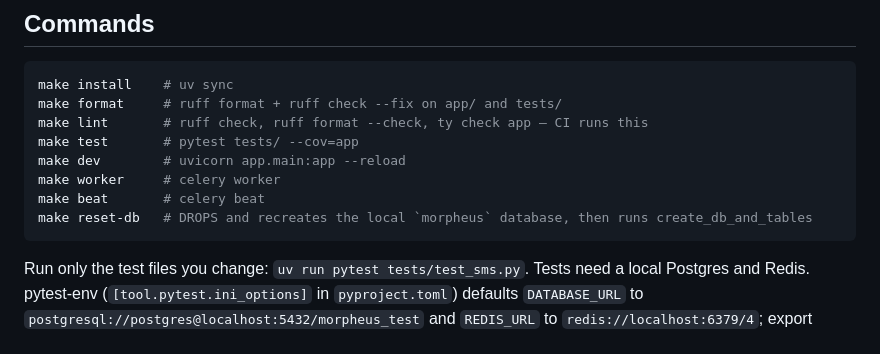
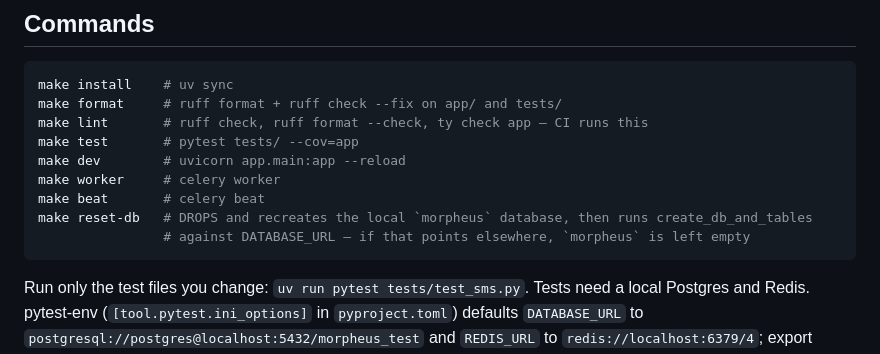
Before and after one commit to tutorcruncher/morpheus, a Markdown page: CLAUDE.md, the part around the change. GitHub-like rendering.

Commit message:
CLAUDE.md: reset-db bootstraps DATABASE_URL, not always morpheus
Co-Authored-By: Claude Opus 5.5 (1M context) <noreply@anthropic.com>

````diff
--- a/CLAUDE.md
+++ b/CLAUDE.md
@@ -37,6 +37,7 @@ make dev        # uvicorn app.main:app --reload
 make worker     # celery worker
 make beat       # celery beat
 make reset-db   # DROPS and recreates the local `morpheus` database, then runs create_db_and_tables
+                # against DATABASE_URL — if that points elsewhere, `morpheus` is left empty
 ```
 
 Run only the test files you change: `uv run pytest tests/test_sms.py`. Tests need a local Postgres
````
